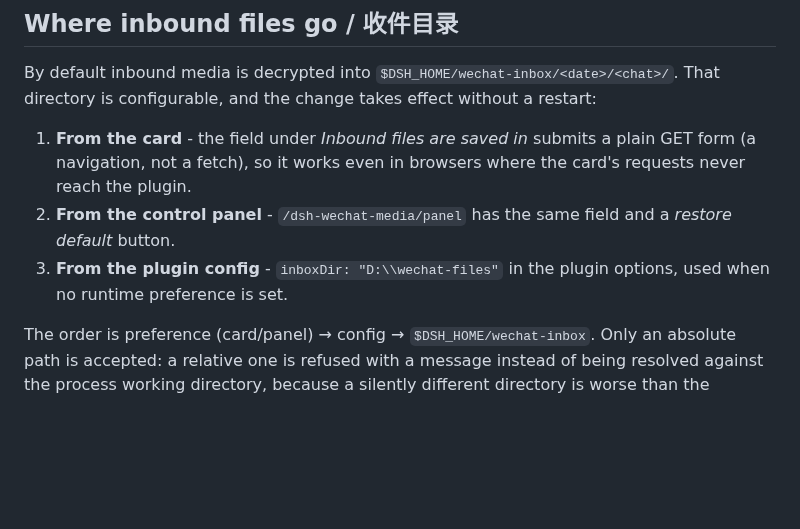
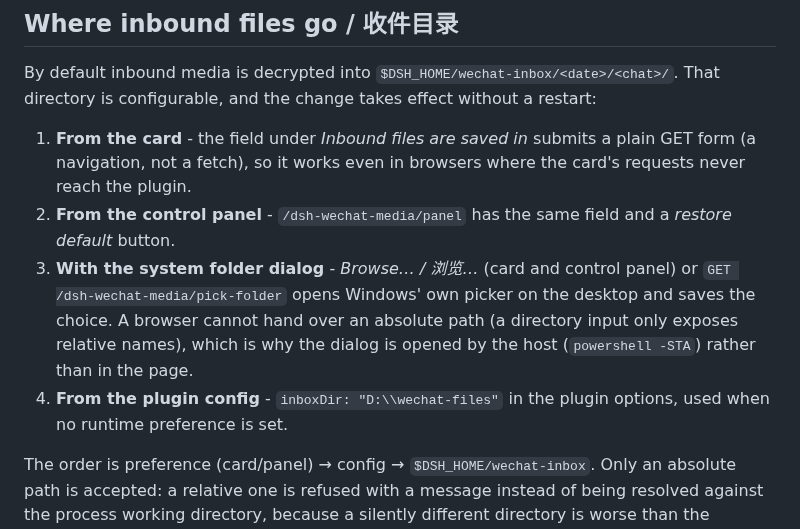
Before and after one commit to wjh-ux/dsh-wechat-media, a Markdown page: README.md, the part around the change. Rendered like a GitHub page; blank space fills up the shorter version.

Commit message:
v0.2.8: README.md (system folder picker)

```diff
--- a/README.md
+++ b/README.md
@@ -68,7 +68,11 @@ configurable, and the change takes effect without a restart:
 1. **From the card** - the field under *Inbound files are saved in* submits a plain GET form (a navigation, not a
    fetch), so it works even in browsers where the card's requests never reach the plugin.
 2. **From the control panel** - `/dsh-wechat-media/panel` has the same field and a *restore default* button.
-3. **From the plugin config** - `inboxDir: "D:\\wechat-files"` in the plugin options, used when no runtime
+3. **With the system folder dialog** - *Browse… / 浏览…* (card and control panel) or
+   `GET /dsh-wechat-media/pick-folder` opens Windows' own picker on the desktop and saves the choice. A browser
+   cannot hand over an absolute path (a directory input only exposes relative names), which is why the dialog is
+   opened by the host (`powershell -STA`) rather than in the page.
+4. **From the plugin config** - `inboxDir: "D:\\wechat-files"` in the plugin options, used when no runtime
    preference is set.
 
 The order is preference (card/panel) → config → `$DSH_HOME/wechat-inbox`. Only an absolute path is accepted: a
```
